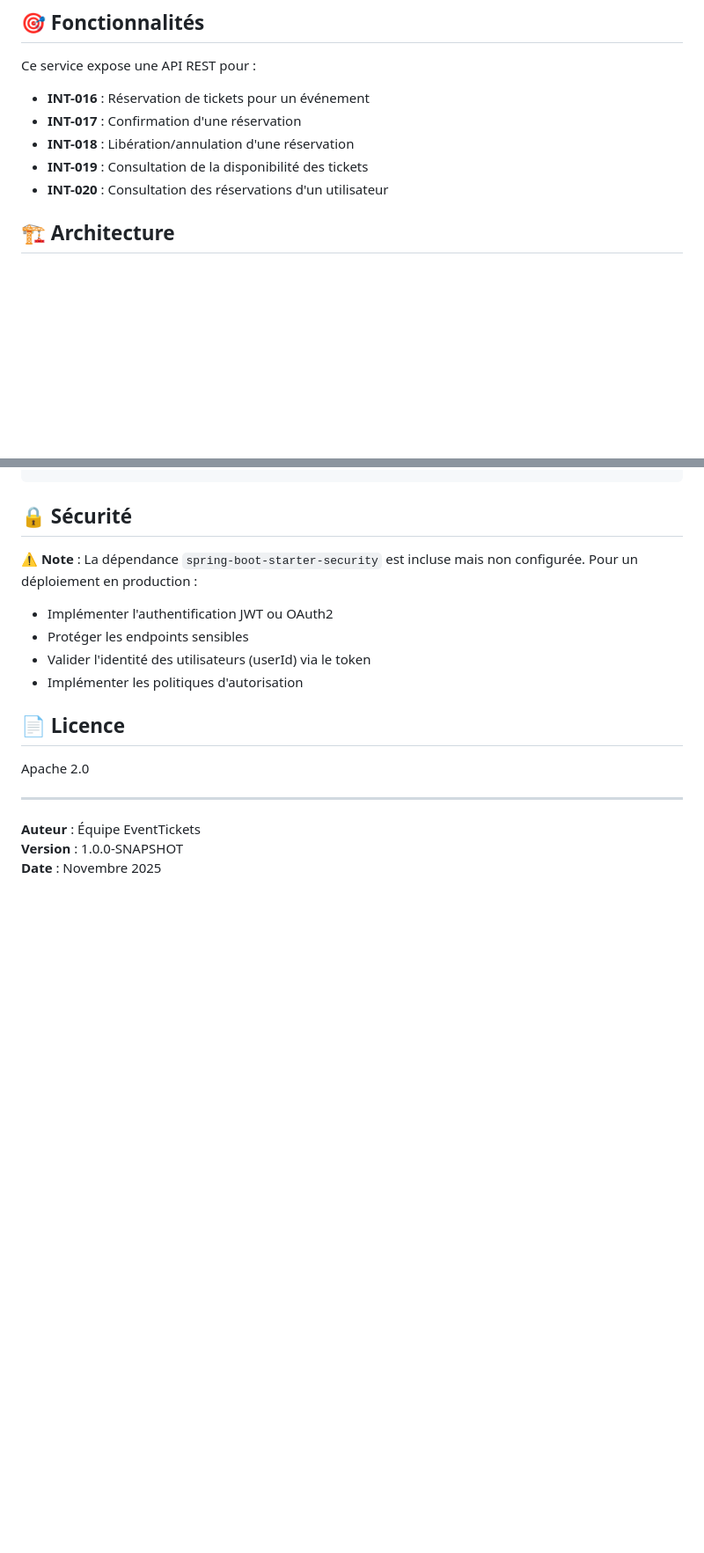
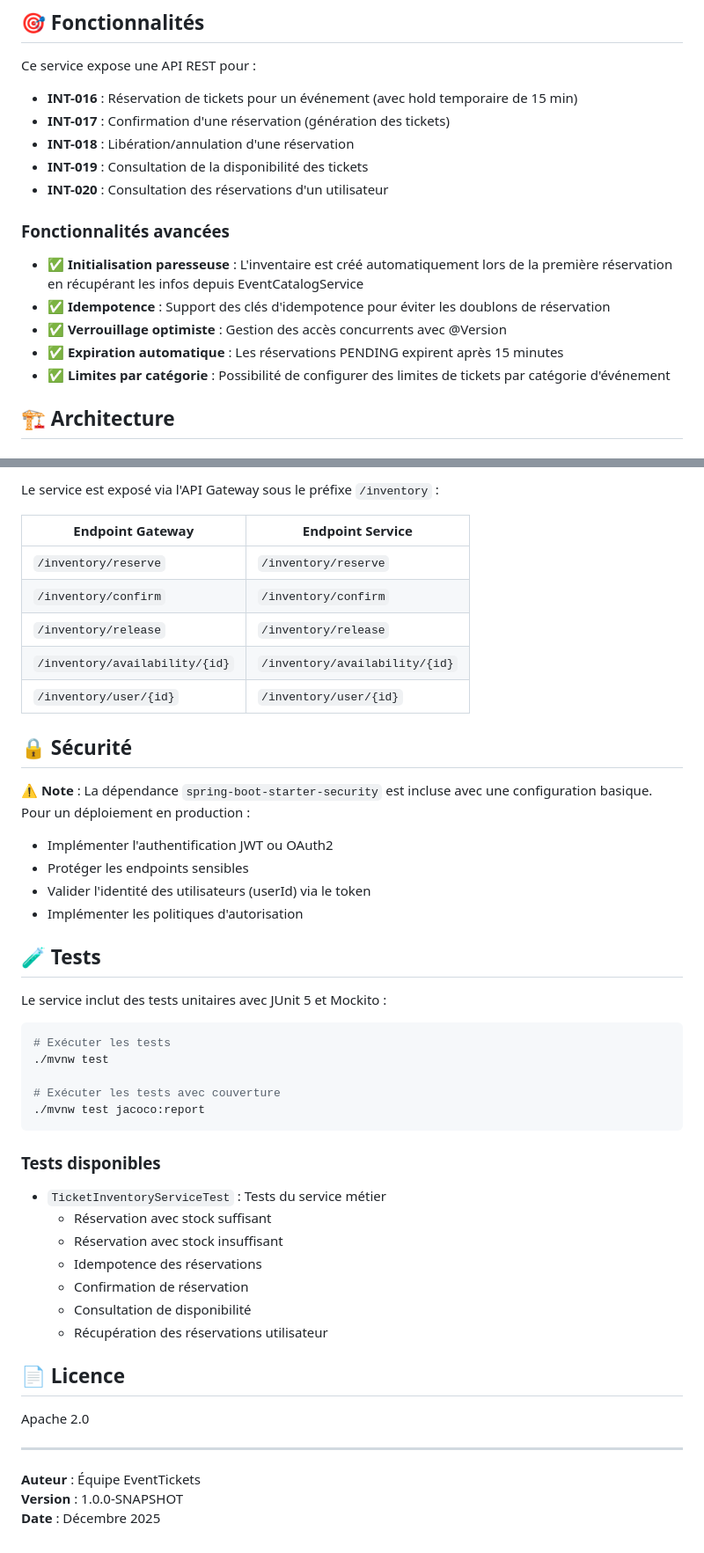
Before and after one commit to ouchgoutmohamed/EventTickets, a Markdown page: TicketInventoryService/README.md, 2 parts joined by grey strips. Shown at 88% size. GitHub-like rendering; blank space fills up the shorter version.

````diff
--- a/TicketInventoryService/README.md
+++ b/TicketInventoryService/README.md
@@ -6,11 +6,19 @@ Microservice Spring Boot 3 (Java 17+) pour la gestion des inventaires de tickets
 
 Ce service expose une API REST pour :
 
-- **INT-016** : Réservation de tickets pour un événement
-- **INT-017** : Confirmation d'une réservation
+- **INT-016** : Réservation de tickets pour un événement (avec hold temporaire de 15 min)
+- **INT-017** : Confirmation d'une réservation (génération des tickets)
 - **INT-018** : Libération/annulation d'une réservation
 - **INT-019** : Consultation de la disponibilité des tickets
 - **INT-020** : Consultation des réservations d'un utilisateur
+
+### Fonctionnalités avancées
+
+- ✅ **Initialisation paresseuse** : L'inventaire est créé automatiquement lors de la première réservation en récupérant les infos depuis EventCatalogService
+- ✅ **Idempotence** : Support des clés d'idempotence pour éviter les doublons de réservation
+- ✅ **Verrouillage optimiste** : Gestion des accès concurrents avec @Version
+- ✅ **Expiration automatique** : Les réservations PENDING expirent après 15 minutes
+- ✅ **Limites par catégorie** : Possibilité de configurer des limites de tickets par catégorie d'événement
 
 ## 🏗️ Architecture
 
@@ -267,12 +361,43 @@ src/main/java/com/acme/tickets/
+Le service est exposé via l'API Gateway sous le préfixe `/inventory` :
+
+| Endpoint Gateway | Endpoint Service |
+|-----------------|------------------|
+| `/inventory/reserve` | `/inventory/reserve` |
+| `/inventory/confirm` | `/inventory/confirm` |
+| `/inventory/release` | `/inventory/release` |
+| `/inventory/availability/{id}` | `/inventory/availability/{id}` |
+| `/inventory/user/{id}` | `/inventory/user/{id}` |
 
 ## 🔒 Sécurité
 
-⚠️ **Note** : La dépendance `spring-boot-starter-security` est incluse mais non configurée. Pour un déploiement en production :
+⚠️ **Note** : La dépendance `spring-boot-starter-security` est incluse avec une configuration basique. Pour un déploiement en production :
 
 - Implémenter l'authentification JWT ou OAuth2
 - Protéger les endpoints sensibles
 - Valider l'identité des utilisateurs (userId) via le token
 - Implémenter les politiques d'autorisation
+
+## 🧪 Tests
+
+Le service inclut des tests unitaires avec JUnit 5 et Mockito :
+
+```bash
+# Exécuter les tests
+./mvnw test
+
+# Exécuter les tests avec couverture
+./mvnw test jacoco:report
+```
+
+### Tests disponibles
+
+- `TicketInventoryServiceTest` : Tests du service métier
+  - Réservation avec stock suffisant
+  - Réservation avec stock insuffisant
+  - Idempotence des réservations
+  - Confirmation de réservation
+  - Consultation de disponibilité
+  - Récupération des réservations utilisateur
 
 ## 📄 Licence
 
@@ -282,4 +407,4 @@ Apache 2.0
 
 **Auteur** : Équipe EventTickets
 **Version** : 1.0.0-SNAPSHOT
-**Date** : Novembre 2025
+**Date** : Décembre 2025
````
Also changed, not shown: other parts of TicketInventoryService/README.md (+138 -52 lines).
